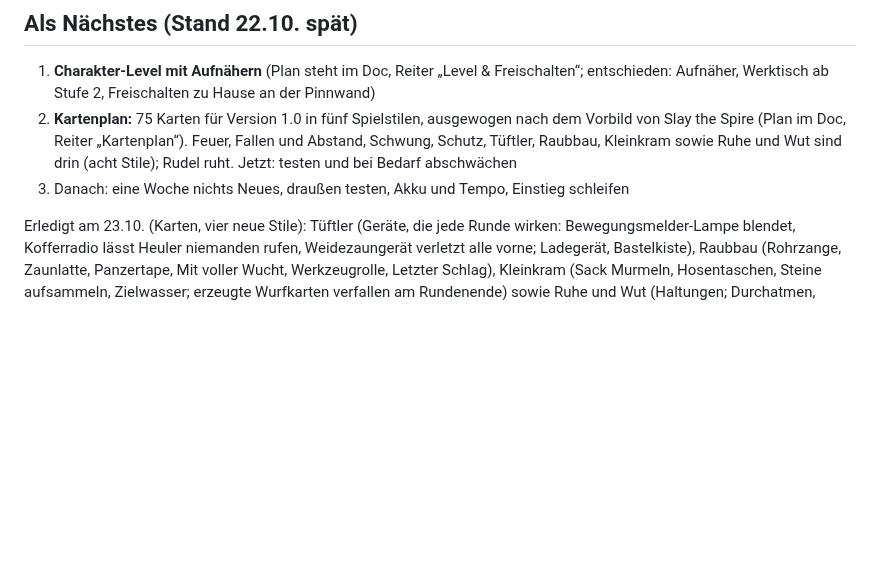
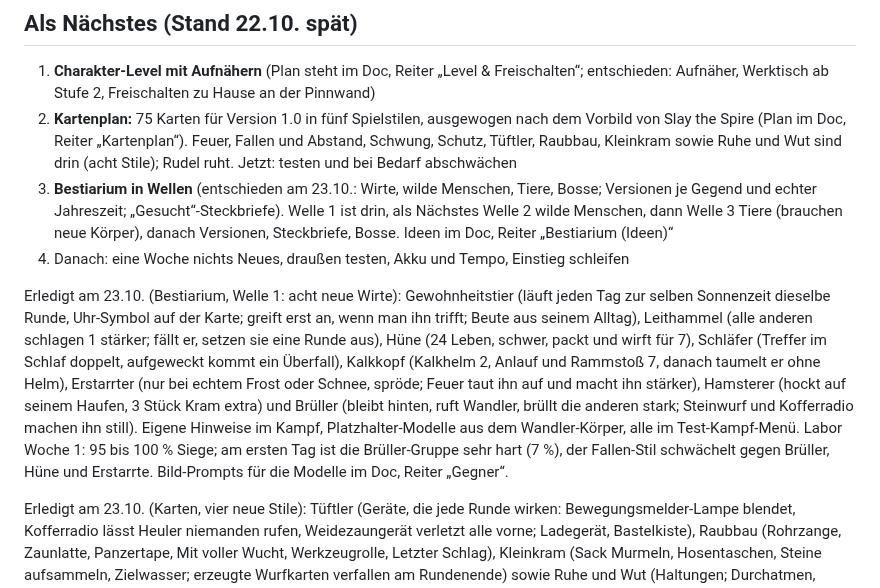
Before and after one commit to kevin-koenig-ops/Arbeitstitel---Endstation, a Markdown page: docs/ROADMAP.md, the part around the change. Drawn GitHub-style; blank space fills up the shorter version.

```diff
--- a/docs/ROADMAP.md
+++ b/docs/ROADMAP.md
@@ -98,7 +98,10 @@ Das Kartensystem wird zum Rückgrat. Erst mehr Karten, dann längere Kämpfe.
 
 1. **Charakter-Level mit Aufnähern** (Plan steht im Doc, Reiter „Level & Freischalten“; entschieden: Aufnäher, Werktisch ab Stufe 2, Freischalten zu Hause an der Pinnwand)
 2. **Kartenplan:** 75 Karten für Version 1.0 in fünf Spielstilen, ausgewogen nach dem Vorbild von Slay the Spire (Plan im Doc, Reiter „Kartenplan“). Feuer, Fallen und Abstand, Schwung, Schutz, Tüftler, Raubbau, Kleinkram sowie Ruhe und Wut sind drin (acht Stile); Rudel ruht. Jetzt: testen und bei Bedarf abschwächen
-3. Danach: eine Woche nichts Neues, draußen testen, Akku und Tempo, Einstieg schleifen
+3. **Bestiarium in Wellen** (entschieden am 23.10.: Wirte, wilde Menschen, Tiere, Bosse; Versionen je Gegend und echter Jahreszeit; „Gesucht“-Steckbriefe). Welle 1 ist drin, als Nächstes Welle 2 wilde Menschen, dann Welle 3 Tiere (brauchen neue Körper), danach Versionen, Steckbriefe, Bosse. Ideen im Doc, Reiter „Bestiarium (Ideen)“
+4. Danach: eine Woche nichts Neues, draußen testen, Akku und Tempo, Einstieg schleifen
+
+Erledigt am 23.10. (Bestiarium, Welle 1: acht neue Wirte): Gewohnheitstier (läuft jeden Tag zur selben Sonnenzeit dieselbe Runde, Uhr-Symbol auf der Karte; greift erst an, wenn man ihn trifft; Beute aus seinem Alltag), Leithammel (alle anderen schlagen 1 stärker; fällt er, setzen sie eine Runde aus), Hüne (24 Leben, schwer, packt und wirft für 7), Schläfer (Treffer im Schlaf doppelt, aufgeweckt kommt ein Überfall), Kalkkopf (Kalkhelm 2, Anlauf und Rammstoß 7, danach taumelt er ohne Helm), Erstarrter (nur bei echtem Frost oder Schnee, spröde; Feuer taut ihn auf und macht ihn stärker), Hamsterer (hockt auf seinem Haufen, 3 Stück Kram extra) und Brüller (bleibt hinten, ruft Wandler, brüllt die anderen stark; Steinwurf und Kofferradio machen ihn still). Eigene Hinweise im Kampf, Platzhalter-Modelle aus dem Wandler-Körper, alle im Test-Kampf-Menü. Labor Woche 1: 95 bis 100 % Siege; am ersten Tag ist die Brüller-Gruppe sehr hart (7 %), der Fallen-Stil schwächelt gegen Brüller, Hüne und Erstarrte. Bild-Prompts für die Modelle im Doc, Reiter „Gegner“.
 
 Erledigt am 23.10. (Karten, vier neue Stile): Tüftler (Geräte, die jede Runde wirken: Bewegungsmelder-Lampe blendet, Kofferradio lässt Heuler niemanden rufen, Weidezaungerät verletzt alle vorne; Ladegerät, Bastelkiste), Raubbau (Rohrzange, Zaunlatte, Panzertape, Mit voller Wucht, Werkzeugrolle, Letzter Schlag), Kleinkram (Sack Murmeln, Hosentaschen, Steine aufsammeln, Zielwasser; erzeugte Wurfkarten verfallen am Rundenende) sowie Ruhe und Wut (Haltungen; Durchatmen, Zähne zusammenbeißen, Aus der Ruhe, Innere Ruhe, Raserei). Labor Woche 1: alle Stile in einem ähnlichen Band; Tüftler, Raubbau und Kleinkram tun sich gegen Borkenmann plus Wandler am schwersten (63 bis 76 % Siege), Ruhe und Wut ist dort stark (93 %). Nachgebessert: Weidezaun 2 Schaden, Rohrzange 5, Mit voller Wucht +5. Bildprompts für alle 19 neuen Karten stehen im Doc.
 
```
Also changed, not shown: docs/KONZEPT.md (+10 -1 lines).
